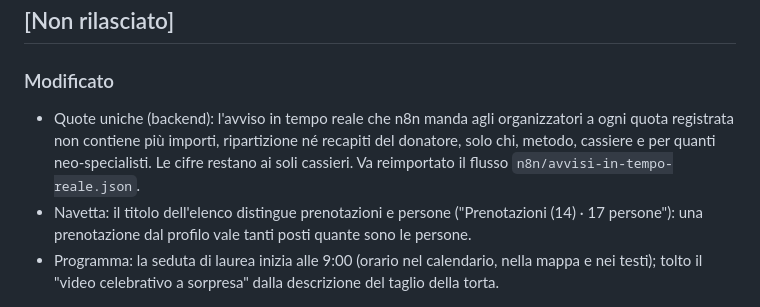
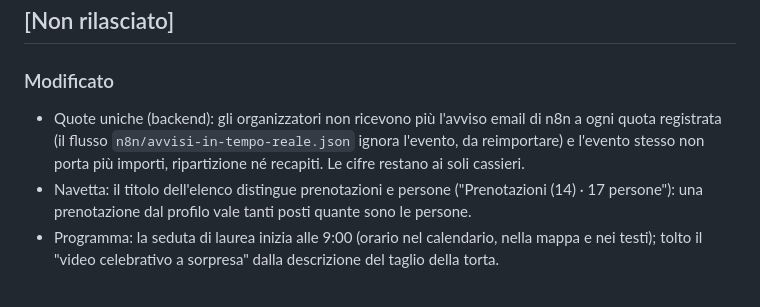
Before and after one commit to fedele93/spec2026app, a Markdown page: CHANGELOG.md, the part around the change. GitHub-like rendering.

Commit message:
Changelog: niente avviso n8n per le quote
Co-Authored-By: Claude Fable 5.1 <noreply@anthropic.com>
Claude-Session: https://claude.ai/code/session_01TV8pAgfAYngFtJfUbfM1vr

```diff
--- a/CHANGELOG.md
+++ b/CHANGELOG.md
@@ -8,7 +8,7 @@ progetto adotta il [Semantic Versioning](https://semver.org/lang/it/spec/v2.0.0.
 ## [Non rilasciato]
 
 ### Modificato
-- Quote uniche (backend): l'avviso in tempo reale che n8n manda agli organizzatori a ogni quota registrata non contiene più importi, ripartizione né recapiti del donatore, solo chi, metodo, cassiere e per quanti neo-specialisti. Le cifre restano ai soli cassieri. Va reimportato il flusso `n8n/avvisi-in-tempo-reale.json`.
+- Quote uniche (backend): gli organizzatori non ricevono più l'avviso email di n8n a ogni quota registrata (il flusso `n8n/avvisi-in-tempo-reale.json` ignora l'evento, da reimportare) e l'evento stesso non porta più importi, ripartizione né recapiti. Le cifre restano ai soli cassieri.
 - Navetta: il titolo dell'elenco distingue prenotazioni e persone ("Prenotazioni (14) · 17 persone"): una prenotazione dal profilo vale tanti posti quante sono le persone.
 - Programma: la seduta di laurea inizia alle 9:00 (orario nel calendario, nella mappa e nei testi); tolto il "video celebrativo a sorpresa" dalla descrizione del taglio della torta.
 
```
